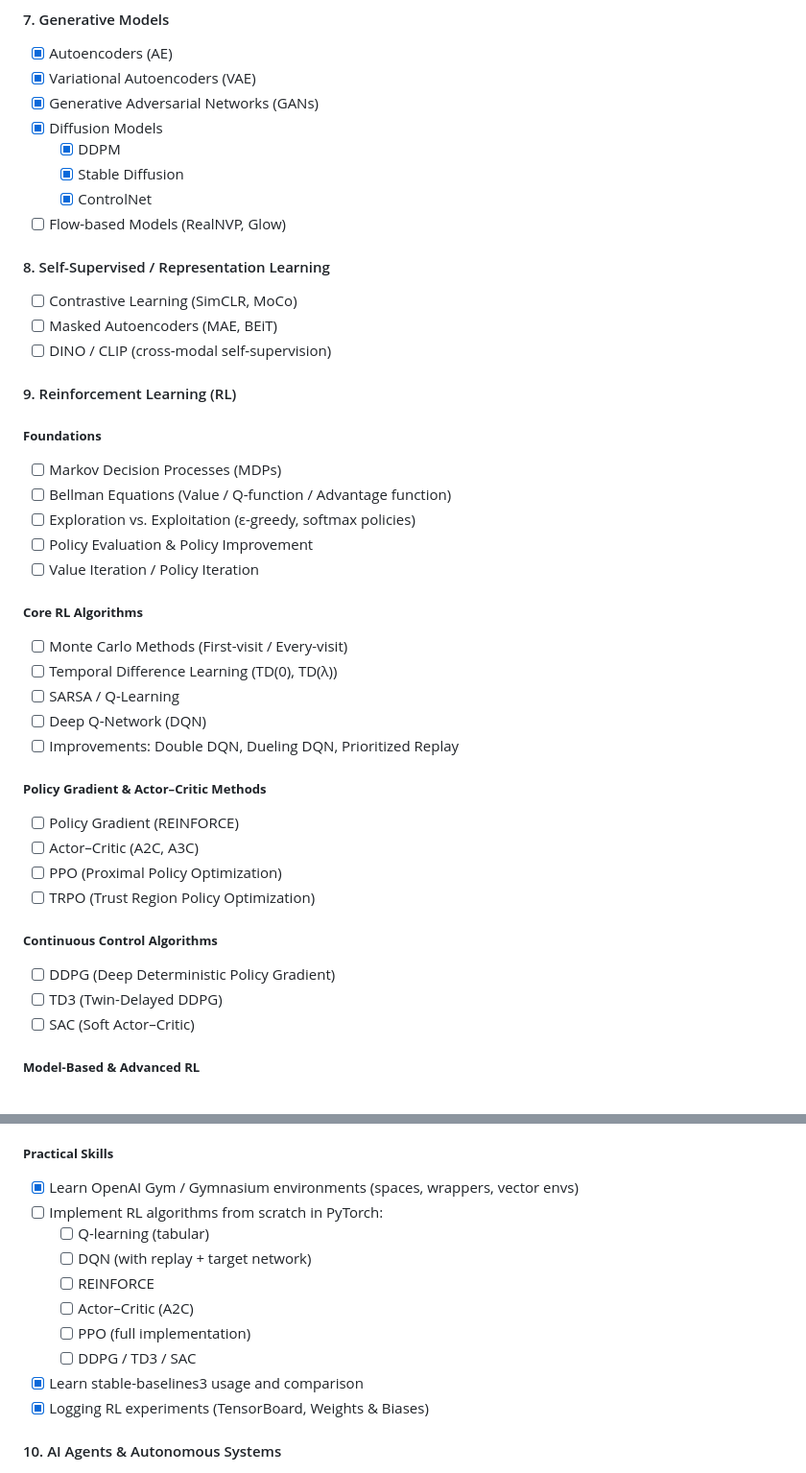
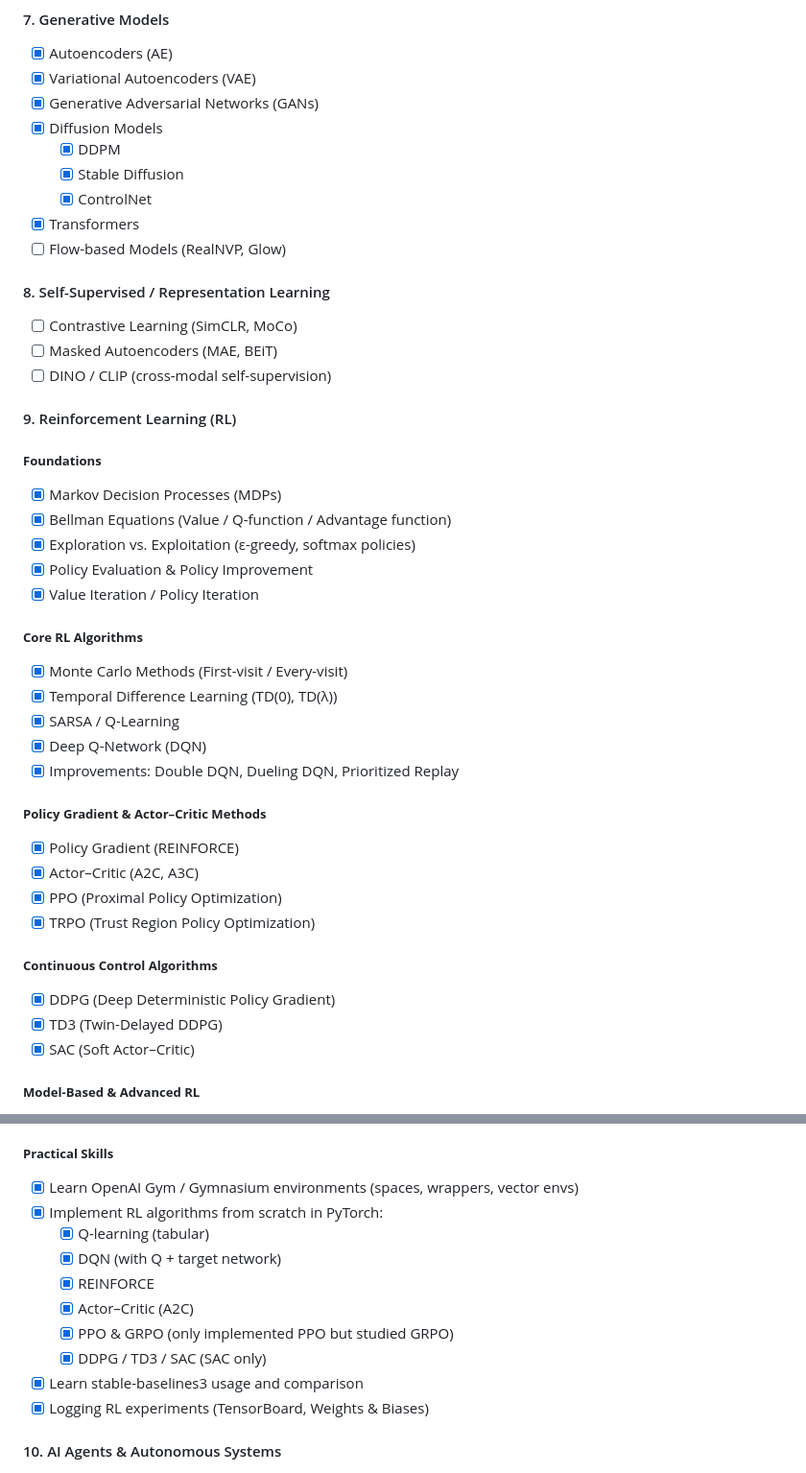
Before and after one commit to youssef-omarrr/Machine-and-deep-learning, a Markdown page: README.md, 2 parts joined by grey strips. Shown: that part at 96% size. GitHub-like rendering.

```diff
--- a/README.md
+++ b/README.md
@@ -144,6 +144,7 @@ This roadmap includes resources, courses and their projects, and notes that I am
     - [x] DDPM
     - [x] Stable Diffusion
     - [x] ControlNet
+- [x] Transformers
 - [ ] Flow-based Models (RealNVP, Glow)
 
 #### 8. Self-Supervised / Representation Learning
@@ -156,32 +157,32 @@ This roadmap includes resources, courses and their projects, and notes that I am
 
 ##### **Foundations**
 
-- [ ] Markov Decision Processes (MDPs)
-- [ ] Bellman Equations (Value / Q-function / Advantage function)
-- [ ] Exploration vs. Exploitation (ε-greedy, softmax policies)
-- [ ] Policy Evaluation & Policy Improvement
-- [ ] Value Iteration / Policy Iteration
+- [x] Markov Decision Processes (MDPs)
+- [x] Bellman Equations (Value / Q-function / Advantage function)
+- [x] Exploration vs. Exploitation (ε-greedy, softmax policies)
+- [x] Policy Evaluation & Policy Improvement
+- [x] Value Iteration / Policy Iteration
 
 ##### **Core RL Algorithms**
 
-- [ ] Monte Carlo Methods (First-visit / Every-visit)
-- [ ] Temporal Difference Learning (TD(0), TD(λ))
-- [ ] SARSA / Q-Learning
-- [ ] Deep Q-Network (DQN)
-- [ ] Improvements: Double DQN, Dueling DQN, Prioritized Replay
+- [x] Monte Carlo Methods (First-visit / Every-visit)
+- [x] Temporal Difference Learning (TD(0), TD(λ))
+- [x] SARSA / Q-Learning
+- [x] Deep Q-Network (DQN)
+- [x] Improvements: Double DQN, Dueling DQN, Prioritized Replay
 
 ##### **Policy Gradient & Actor–Critic Methods**
 
-- [ ] Policy Gradient (REINFORCE)
-- [ ] Actor–Critic (A2C, A3C)
-- [ ] PPO (Proximal Policy Optimization)
-- [ ] TRPO (Trust Region Policy Optimization)
+- [x] Policy Gradient (REINFORCE)
+- [x] Actor–Critic (A2C, A3C)
+- [x] PPO (Proximal Policy Optimization)
+- [x] TRPO (Trust Region Policy Optimization)
 
 ##### **Continuous Control Algorithms**
 
-- [ ] DDPG (Deep Deterministic Policy Gradient)
-- [ ] TD3 (Twin-Delayed DDPG)
-- [ ] SAC (Soft Actor–Critic)
+- [x] DDPG (Deep Deterministic Policy Gradient)
+- [x] TD3 (Twin-Delayed DDPG)
+- [x] SAC (Soft Actor–Critic)
 
 ##### **Model-Based & Advanced RL**
 
@@ -197,13 +198,13 @@ This roadmap includes resources, courses and their projects, and notes that I am
 ##### **Practical Skills**
 
 - [x] Learn OpenAI Gym / Gymnasium environments (spaces, wrappers, vector envs)
-- [ ] Implement RL algorithms from scratch in PyTorch:
-  - [ ] Q-learning (tabular)
-  - [ ] DQN (with replay + target network)
-  - [ ] REINFORCE
-  - [ ] Actor–Critic (A2C)
-  - [ ] PPO (full implementation)
-  - [ ] DDPG / TD3 / SAC
+- [x] Implement RL algorithms from scratch in PyTorch:
+  - [x] Q-learning (tabular)
+  - [x] DQN (with Q + target network)
+  - [x] REINFORCE
+  - [x] Actor–Critic (A2C)
+  - [x] PPO & GRPO (only implemented PPO but studied GRPO)
+  - [x] DDPG / TD3 / SAC (SAC only)
 - [x] Learn stable-baselines3 usage and comparison
 - [x] Logging RL experiments (TensorBoard, Weights & Biases)
 
```
Also changed, not shown: Reinforcement Learning/README.md (+20 -20 lines), Reinforcement Learning/Study Notes/Core RL Algorithms.md (added, +126 -0 lines), Reinforcement Learning/Study Notes/Foundations.md (added, +127 -0 lines), Reinforcement Learning/Study Notes/Policy Gradient.md (added, +103 -0 lines), Reinforcement Learning/imgs/PastedImage-62.png (added), Reinforcement Learning/imgs/PastedImage-63.png (added), Reinforcement Learning/imgs/PastedImage-64.png (added), Reinforcement Learning/imgs/PastedImage-65.png (added), Reinforcement Learning/imgs/PastedImage-66.png (added), 7 other files.
